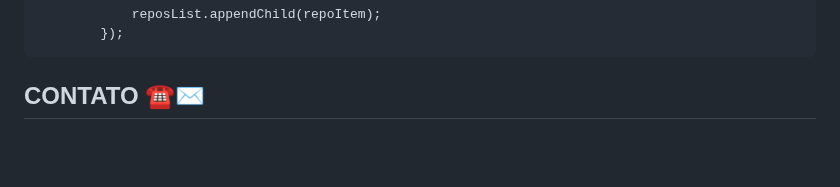
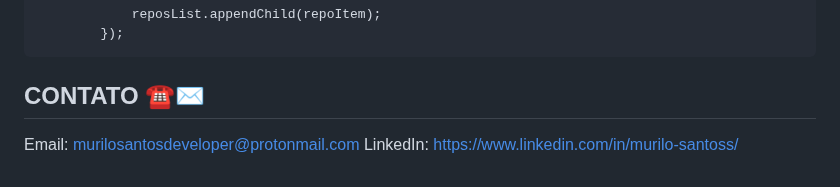
Before and after one commit to gitmurilo/ValinorProjectMurilo, a Markdown page: README.md, the part around the change. Drawn GitHub-style; blank space fills up the shorter version.

```diff
--- a/README.md
+++ b/README.md
@@ -71,3 +71,5 @@ Para realizar a correção fiz a sanitização dos parâmetros de requisição p
 </code>
 
 ## CONTATO ☎✉️
+Email: murilosantosdeveloper@protonmail.com
+LinkedIn: https://www.linkedin.com/in/murilo-santoss/
```
